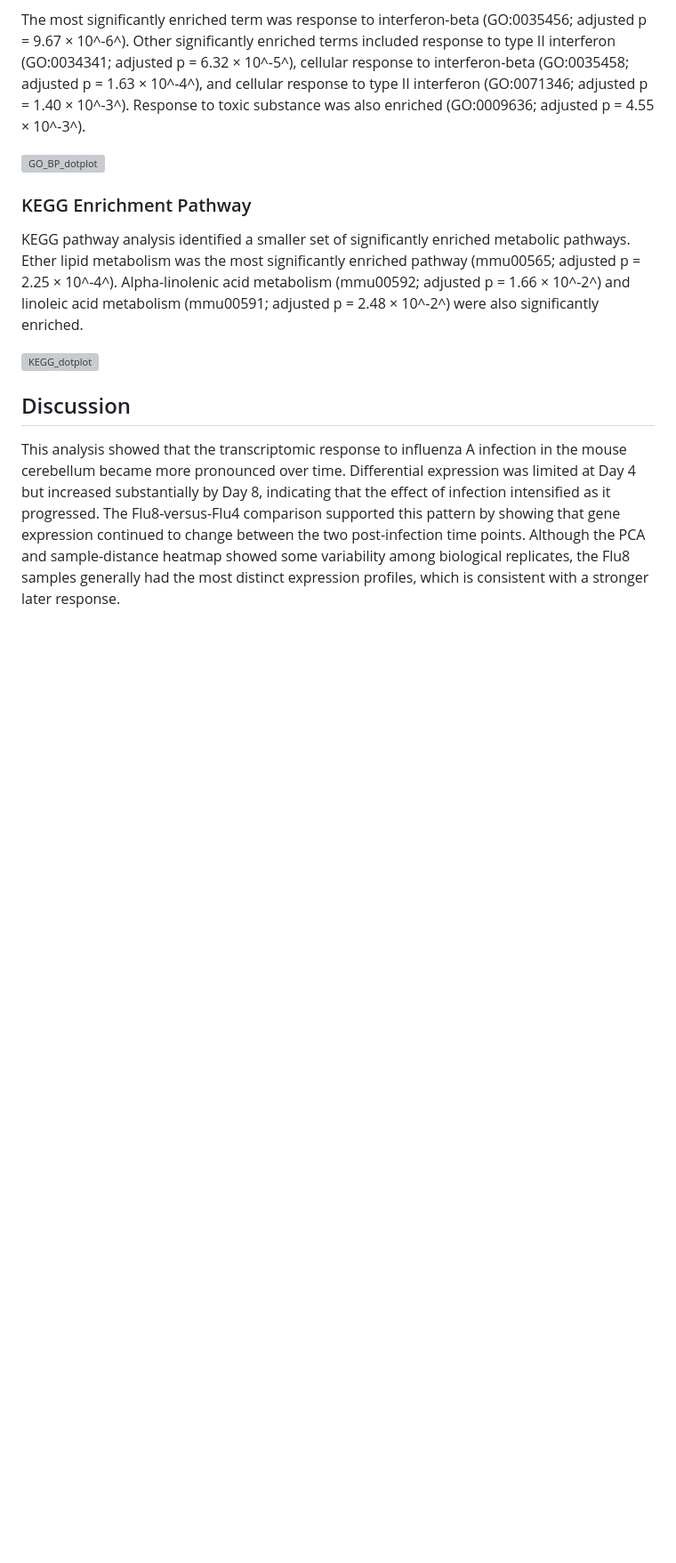
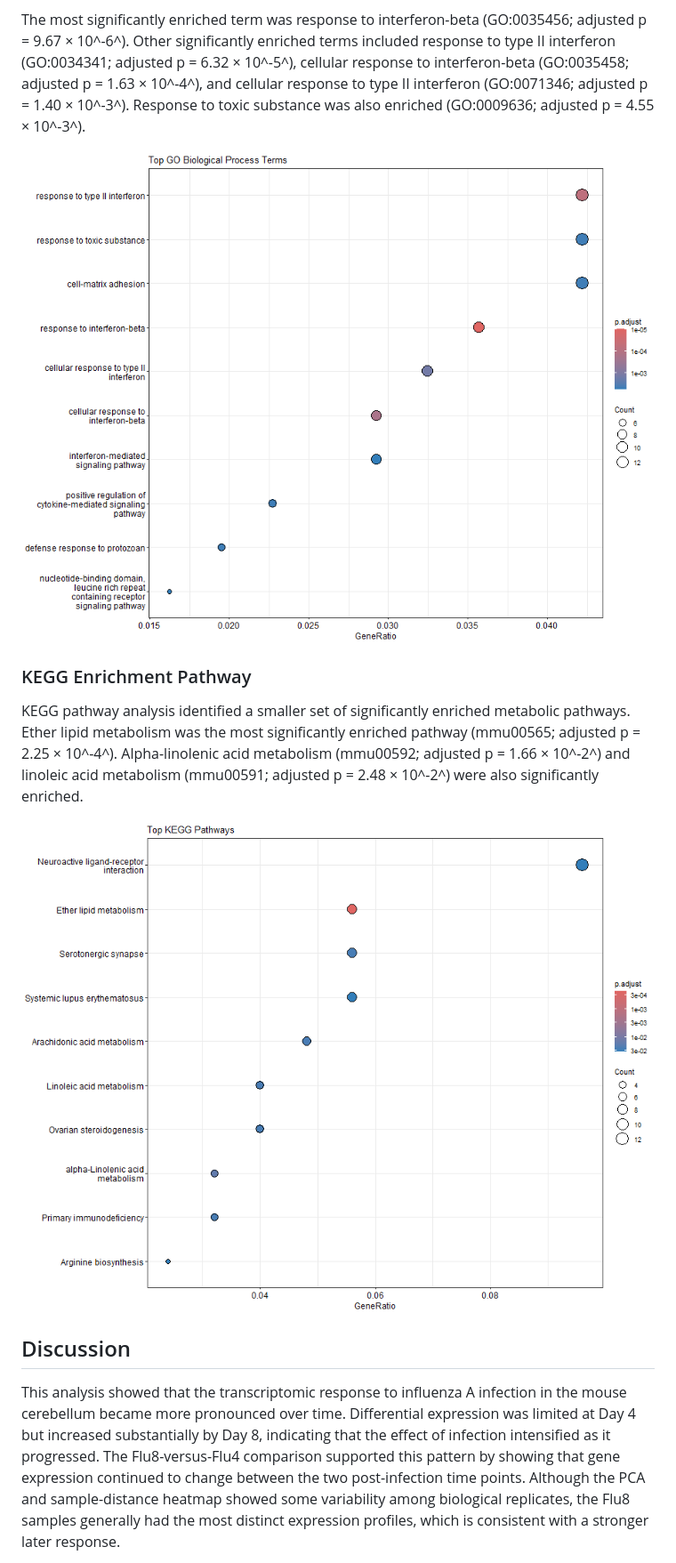
Before and after one commit to Laidycharm/Applied-genomics-project, a Markdown page: README.md, the part around the change. Shown at 89% size. GitHub-like rendering; blank space fills up the shorter version; grey boxes are pictures that could not be loaded.

```diff
--- a/README.md
+++ b/README.md
@@ -117,7 +117,7 @@ p = 1.63 × 10^-4^), and cellular response to type II interferon
 (GO:0071346; adjusted p = 1.40 × 10^-3^). Response to toxic substance was also enriched (GO:0009636; adjusted
 p = 4.55 × 10^-3^).
 
-![GO_BP_dotplot](R/Results/Figures/GO_BP_dotplot.png")
+![GO_BP_dotplot](R/Results/Figures/GO_BP_dotplot.png)
 
 
 ### KEGG Enrichment Pathway
@@ -128,7 +128,7 @@ metabolic pathways. Ether lipid metabolism was the most significantly enriched p
 (mmu00592; adjusted p = 1.66 × 10^-2^) and linoleic acid metabolism
 (mmu00591; adjusted p = 2.48 × 10^-2^) were also significantly enriched.
 
-![KEGG_dotplot](R/Results/Figures/KEGG_dotplot.png")
+![KEGG_dotplot](R/Results/Figures/KEGG_dotplot.png)
 
 
 ## Discussion
```
